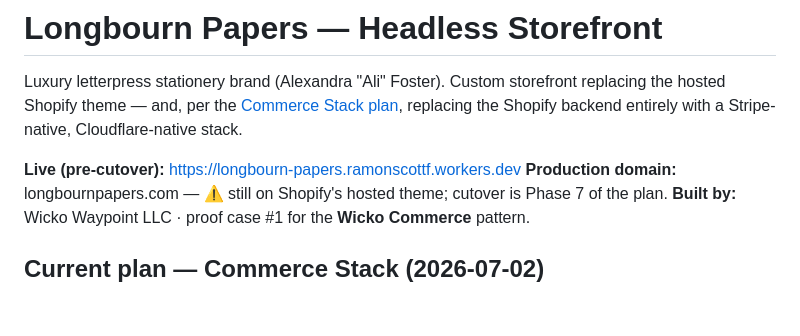
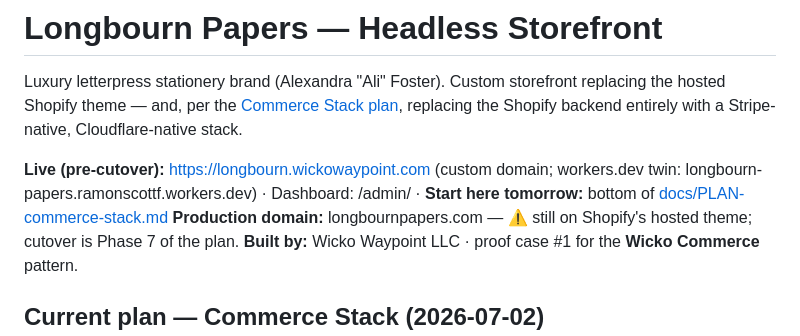
Before and after one commit to ramonscottf/longbourn-papers, a Markdown page: README.md, the part around the change. Drawn GitHub-style; blank space fills up the shorter version.

Commit message:
docs: session close 2026-07-02 — START HERE TOMORROW checklist; URL corrected to longbourn.wickowaypoint.com

```diff
--- a/README.md
+++ b/README.md
@@ -2,7 +2,7 @@
 
 Luxury letterpress stationery brand (Alexandra "Ali" Foster). Custom storefront replacing the hosted Shopify theme — and, per the [Commerce Stack plan](docs/PLAN-commerce-stack.md), replacing the Shopify backend entirely with a Stripe-native, Cloudflare-native stack.
 
-**Live (pre-cutover):** https://longbourn-papers.ramonscottf.workers.dev
+**Live (pre-cutover):** https://longbourn.wickowaypoint.com (custom domain; workers.dev twin: longbourn-papers.ramonscottf.workers.dev) · Dashboard: /admin/ · **Start here tomorrow:** bottom of [docs/PLAN-commerce-stack.md](docs/PLAN-commerce-stack.md)
 **Production domain:** longbournpapers.com — ⚠️ still on Shopify's hosted theme; cutover is Phase 7 of the plan.
 **Built by:** Wicko Waypoint LLC · proof case #1 for the **Wicko Commerce** pattern.
 
```
Also changed, not shown: docs/PLAN-commerce-stack.md (+23 -0 lines).
